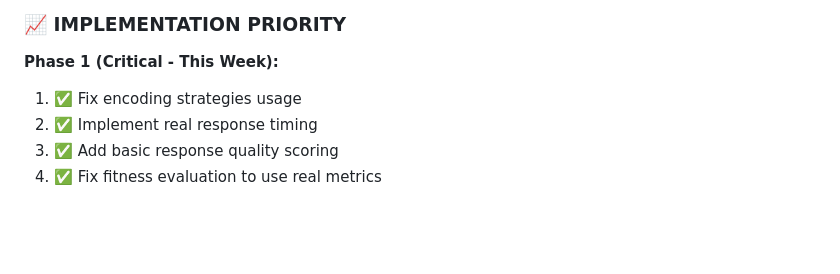
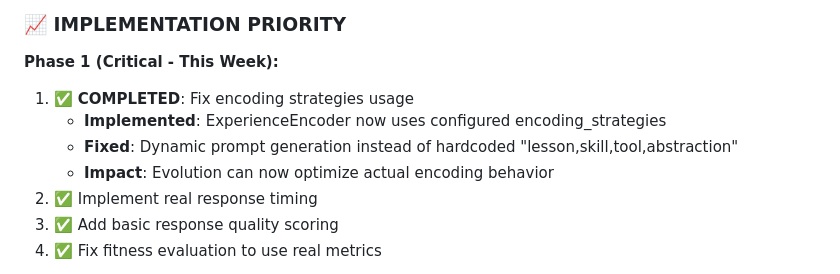
Before and after one commit to thephimart/MemEvolve-API, a Markdown page: CURRENT_DEV_TASKS.md, the part around the change. GitHub-like rendering; blank space fills up the shorter version.

Commit message:
docs: update CURRENT_DEV_TASKS.md to mark Task 1 as completed
- Mark encoding strategies fix as completed with implementation details
- Add specific changes made and impact on evolution system
- Task 1 now enables meaningful evolution optimization

```diff
--- a/CURRENT_DEV_TASKS.md
+++ b/CURRENT_DEV_TASKS.md
@@ -90,7 +90,10 @@
 ### **📈 IMPLEMENTATION PRIORITY**
 
 **Phase 1 (Critical - This Week):**
-1. ✅ Fix encoding strategies usage
+1. ✅ **COMPLETED**: Fix encoding strategies usage
+   - **Implemented**: ExperienceEncoder now uses configured encoding_strategies
+   - **Fixed**: Dynamic prompt generation instead of hardcoded "lesson,skill,tool,abstraction"
+   - **Impact**: Evolution can now optimize actual encoding behavior
 2. ✅ Implement real response timing
 3. ✅ Add basic response quality scoring
 4. ✅ Fix fitness evaluation to use real metrics
```
